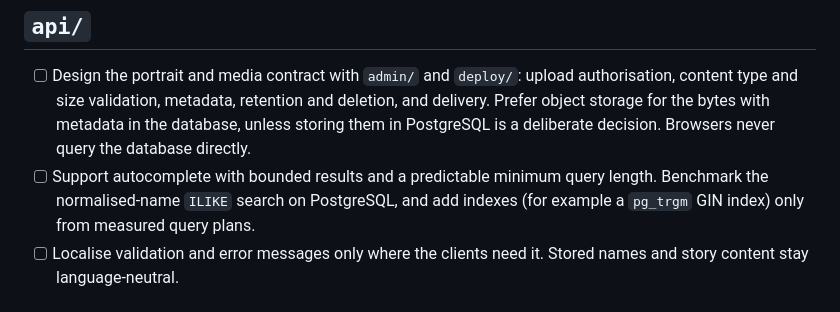
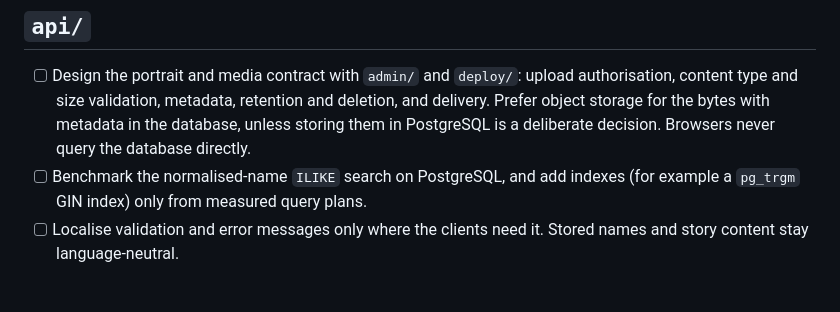
Before and after one commit to steinnhauser/minnumst, a Markdown page: TODO.md, the part around the change. GitHub-like rendering.

```diff
--- a/TODO.md
+++ b/TODO.md
@@ -57,7 +57,7 @@ Fill the archive from open sources while keeping to the [data protection rules](
 ## `api/`
 
 - [ ] Design the portrait and media contract with `admin/` and `deploy/`: upload authorisation, content type and size validation, metadata, retention and deletion, and delivery. Prefer object storage for the bytes with metadata in the database, unless storing them in PostgreSQL is a deliberate decision. Browsers never query the database directly.
-- [ ] Support autocomplete with bounded results and a predictable minimum query length. Benchmark the normalised-name `ILIKE` search on PostgreSQL, and add indexes (for example a `pg_trgm` GIN index) only from measured query plans.
+- [ ] Benchmark the normalised-name `ILIKE` search on PostgreSQL, and add indexes (for example a `pg_trgm` GIN index) only from measured query plans.
 - [ ] Localise validation and error messages only where the clients need it. Stored names and story content stay language-neutral.
 
 ## `web/`
```
Also changed, not shown: README.md (+2 -2 lines), docs/assets/screenshot-mobile.jpg, docs/assets/screenshot-web.jpg.
